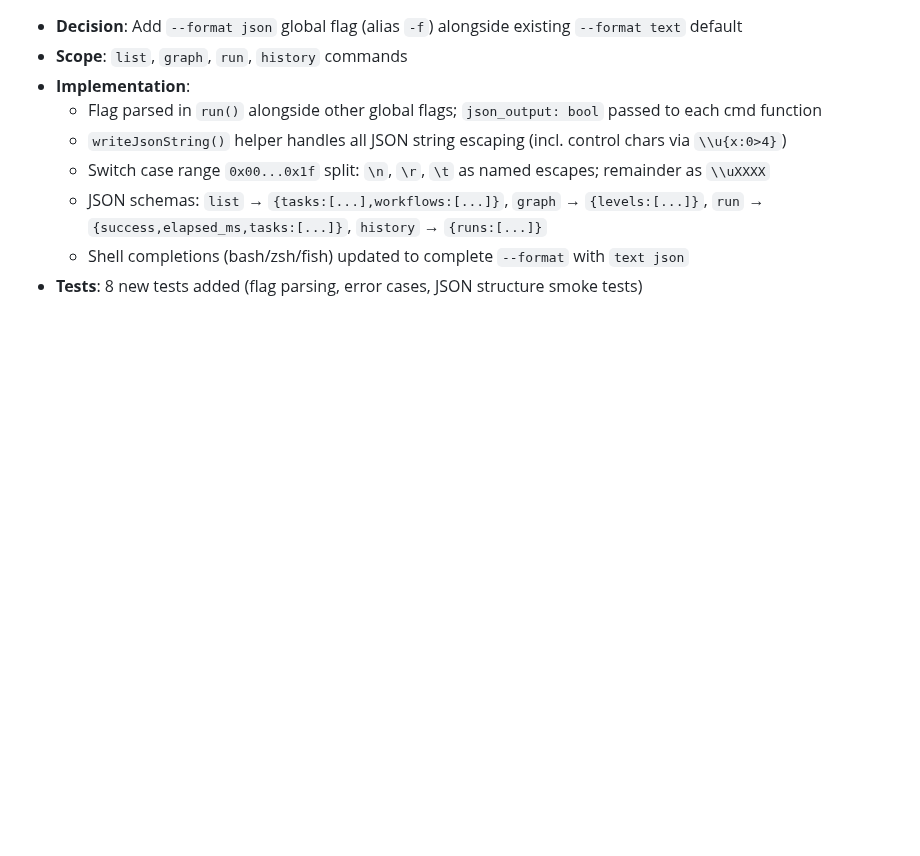
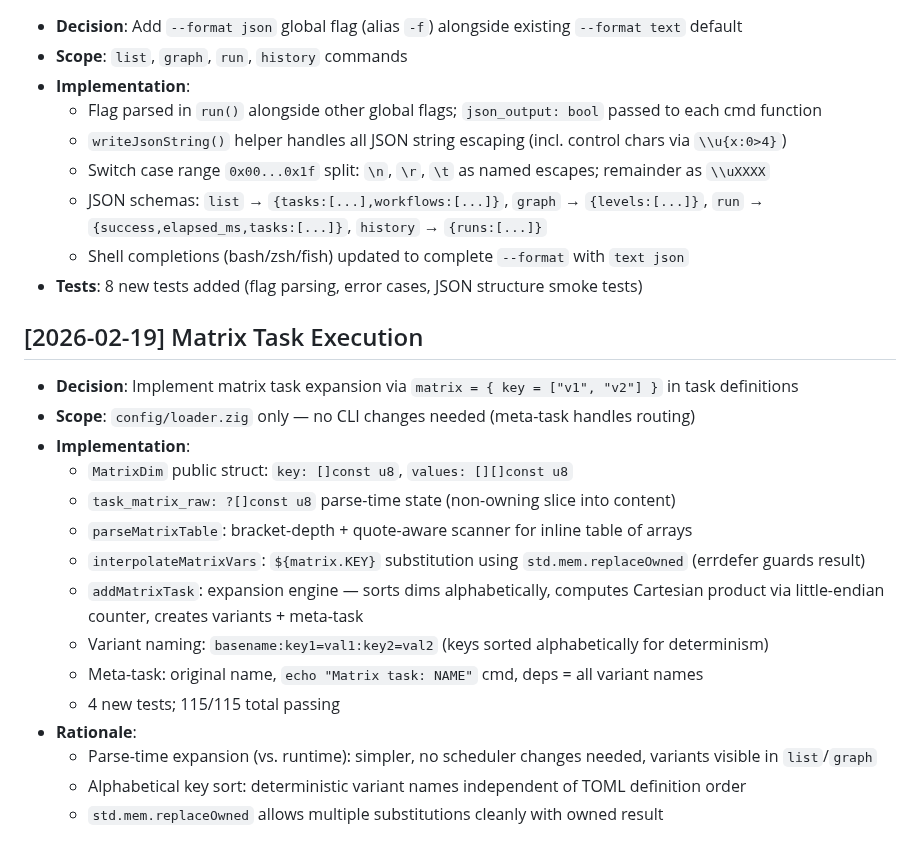
Before and after one commit to yusa-imit/zr, a Markdown page: .claude/memory/decisions.md, the part around the change. Drawn GitHub-style; blank space fills up the shorter version.

Commit message:
chore: update session memory
Co-Authored-By: Claude <noreply@anthropic.com>

```diff
--- a/.claude/memory/decisions.md
+++ b/.claude/memory/decisions.md
@@ -222,3 +222,21 @@ Decisions are logged chronologically. Format:
   - JSON schemas: `list` → `{tasks:[...],workflows:[...]}`, `graph` → `{levels:[...]}`, `run` → `{success,elapsed_ms,tasks:[...]}`, `history` → `{runs:[...]}`
   - Shell completions (bash/zsh/fish) updated to complete `--format` with `text json`
 - **Tests**: 8 new tests added (flag parsing, error cases, JSON structure smoke tests)
+
+## [2026-02-19] Matrix Task Execution
+
+- **Decision**: Implement matrix task expansion via `matrix = { key = ["v1", "v2"] }` in task definitions
+- **Scope**: `config/loader.zig` only — no CLI changes needed (meta-task handles routing)
+- **Implementation**:
+  - `MatrixDim` public struct: `key: []const u8`, `values: [][]const u8`
+  - `task_matrix_raw: ?[]const u8` parse-time state (non-owning slice into content)
+  - `parseMatrixTable`: bracket-depth + quote-aware scanner for inline table of arrays
+  - `interpolateMatrixVars`: `${matrix.KEY}` substitution using `std.mem.replaceOwned` (errdefer guards result)
+  - `addMatrixTask`: expansion engine — sorts dims alphabetically, computes Cartesian product via little-endian counter, creates variants + meta-task
+  - Variant naming: `basename:key1=val1:key2=val2` (keys sorted alphabetically for determinism)
+  - Meta-task: original name, `echo "Matrix task: NAME"` cmd, deps = all variant names
+  - 4 new tests; 115/115 total passing
+- **Rationale**:
+  - Parse-time expansion (vs. runtime): simpler, no scheduler changes needed, variants visible in `list`/`graph`
+  - Alphabetical key sort: deterministic variant names independent of TOML definition order
+  - `std.mem.replaceOwned` allows multiple substitutions cleanly with owned result
```
Also changed, not shown: .claude/memory/project-context.md (+2 -1 lines), 1 other file.
